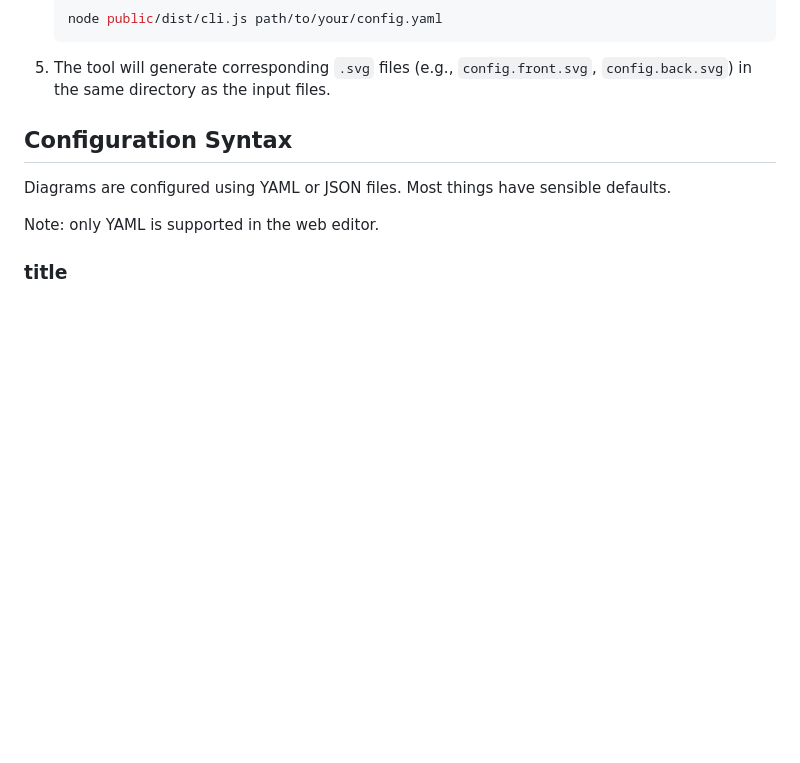
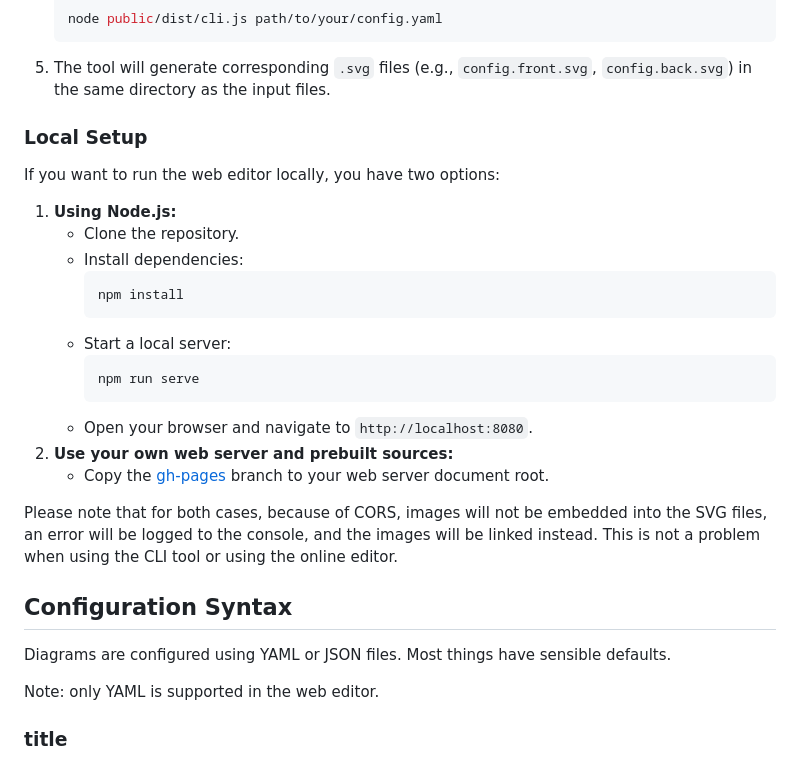
Before and after one commit to splitbrain/pinoutleaf, a Markdown page: README.md, the part around the change. Rendered like a GitHub page; blank space fills up the shorter version.

Commit message:
document local setup. closes #3

````diff
--- a/README.md
+++ b/README.md
@@ -93,6 +93,26 @@ Open a [pull request](https://github.com/splitbrain/pinoutleaf/pulls) or [ticket
    node public/dist/cli.js path/to/your/config.yaml
    ```
 5. The tool will generate corresponding `.svg` files (e.g., `config.front.svg`, `config.back.svg`) in the same directory as the input files.
+
+### Local Setup
+
+If you want to run the web editor locally, you have two options:
+
+1. **Using Node.js:**
+   - Clone the repository.
+   - Install dependencies:
+     ```bash
+     npm install
+     ```
+   - Start a local server:
+     ```bash
+     npm run serve
+     ```
+   - Open your browser and navigate to `http://localhost:8080`.
+2. **Use your own web server and prebuilt sources:**
+   - Copy the [gh-pages](https://github.com/splitbrain/pinoutleaf/tree/gh-pages) branch to your web server document root.
+
+Please note that for both cases, because of CORS, images will not be embedded into the SVG files, an error will be logged to the console, and the images will be linked instead. This is not a problem when using the CLI tool or using the online editor.
 
 ## Configuration Syntax
 
````
